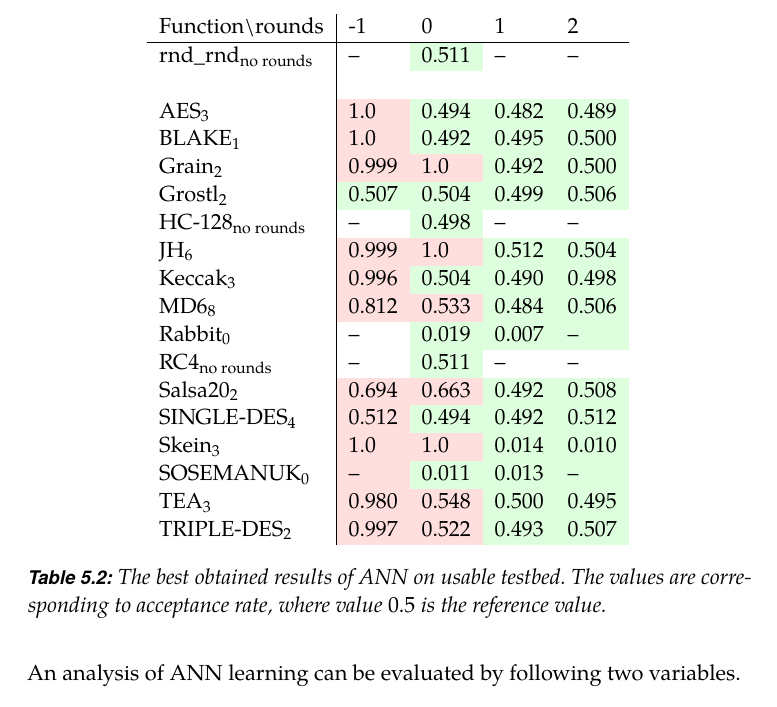
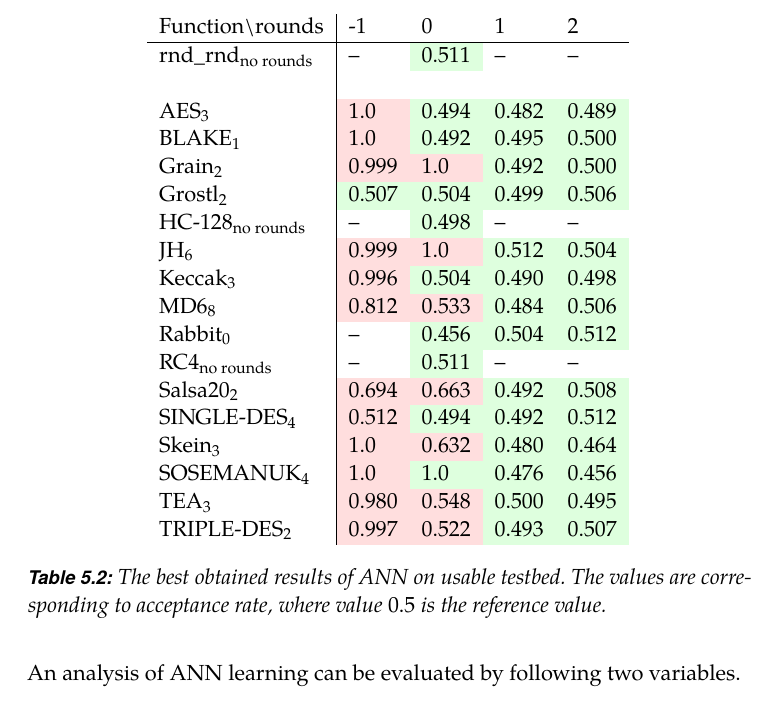
Before and after one commit to Bender250/master-thesis, a LaTeX thesis (text/thesis.tex): part of page 44 of 67, cut so that both start at the same text. Compiled offline with pdfLaTeX.

Commit message:
Text: fixed ANN SOSEMANUK, Skein and Rabbit

```diff
--- a/text/thesis.tex
+++ b/text/thesis.tex
@@ -1194,12 +1194,12 @@ HC-128$_{\textnormal{no rounds}}$& --    & \fn{}0.498 & -- & --      \\
 JH$_{6}$         & \fd{}0.999 & \fd{}1.0   & \fn{}0.512 & \fn{}0.504 \\
 Keccak$_{3}$     & \fd{}0.996 & \fn{}0.504 & \fn{}0.490 & \fn{}0.498 \\
 MD6$_{8}$        & \fd{}0.812 & \fd{}0.533 & \fn{}0.484 & \fn{}0.506 \\
-Rabbit$_{0}$     &      --    & \fn{}0.019 & \fn{}0.007 & \fn{}--    \\
+Rabbit$_{0}$     &      --    & \fn{}0.456 & \fn{}0.504 & \fn{}0.512 \\
 RC4$_{\textnormal{no rounds}}$& --         & \fn{}0.511 & --         & --         \\
 Salsa20$_{2}$    & \fd{}0.694 & \fd{}0.663 & \fn{}0.492 & \fn{}0.508 \\
 SINGLE-DES$_{4}$ & \fd{}0.512 & \fn{}0.494 & \fn{}0.492 & \fn{}0.512 \\
-Skein$_{3}$      & \fd{}1.0   & \fd{}1.0   & \fn{}0.014 & \fn{}0.010 \\
-SOSEMANUK$_{0}$  & \fd{}--    & \fn{}0.011 & \fn{}0.013 & \fn{}--    \\
+Skein$_{3}$      & \fd{}1.0   & \fd{}0.632 & \fn{}0.480 & \fn{}0.464 \\
+SOSEMANUK$_{4}$  & \fd{}1.0   & \fn{}1.0   & \fn{}0.476 & \fn{}0.456 \\
 TEA$_{3}$        & \fd{}0.980 & \fd{}0.548 & \fn{}0.500 & \fn{}0.495 \\
 TRIPLE-DES$_{2}$ & \fd{}0.997 & \fd{}0.522 & \fn{}0.493 & \fn{}0.507
 \end{tabular}
```
